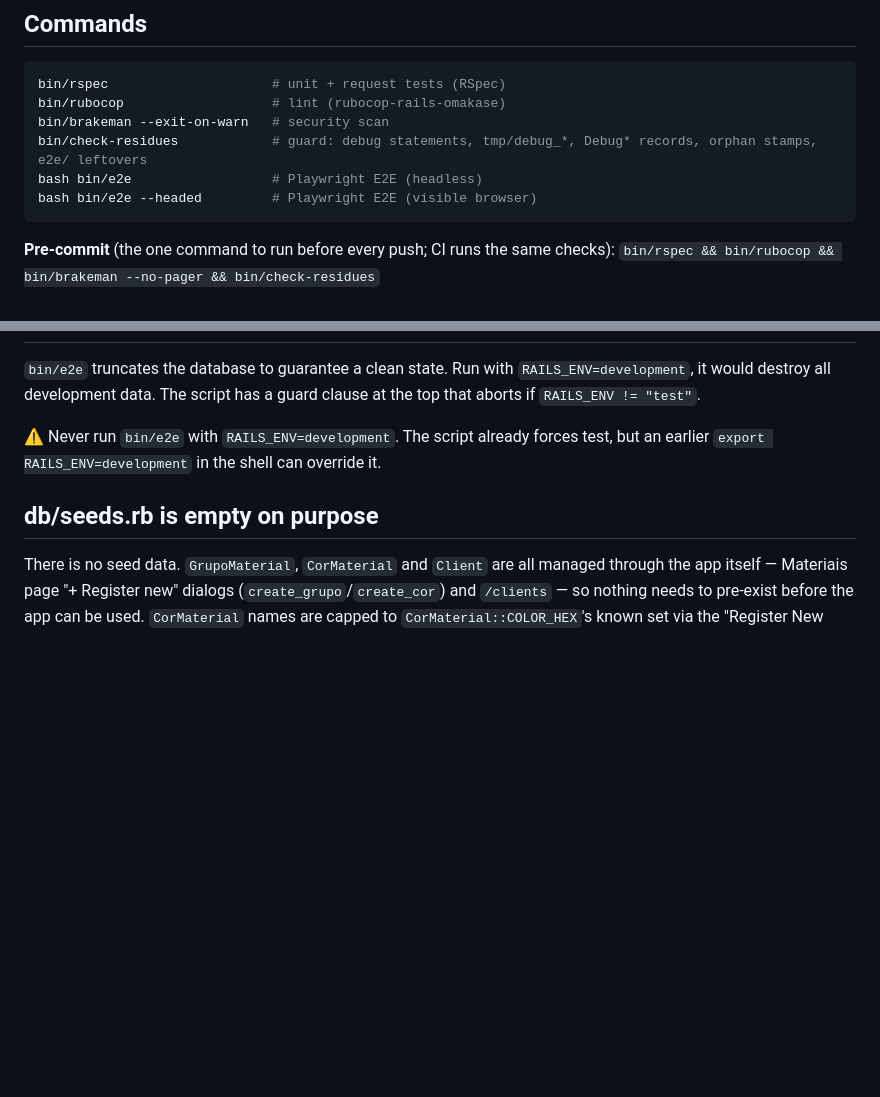
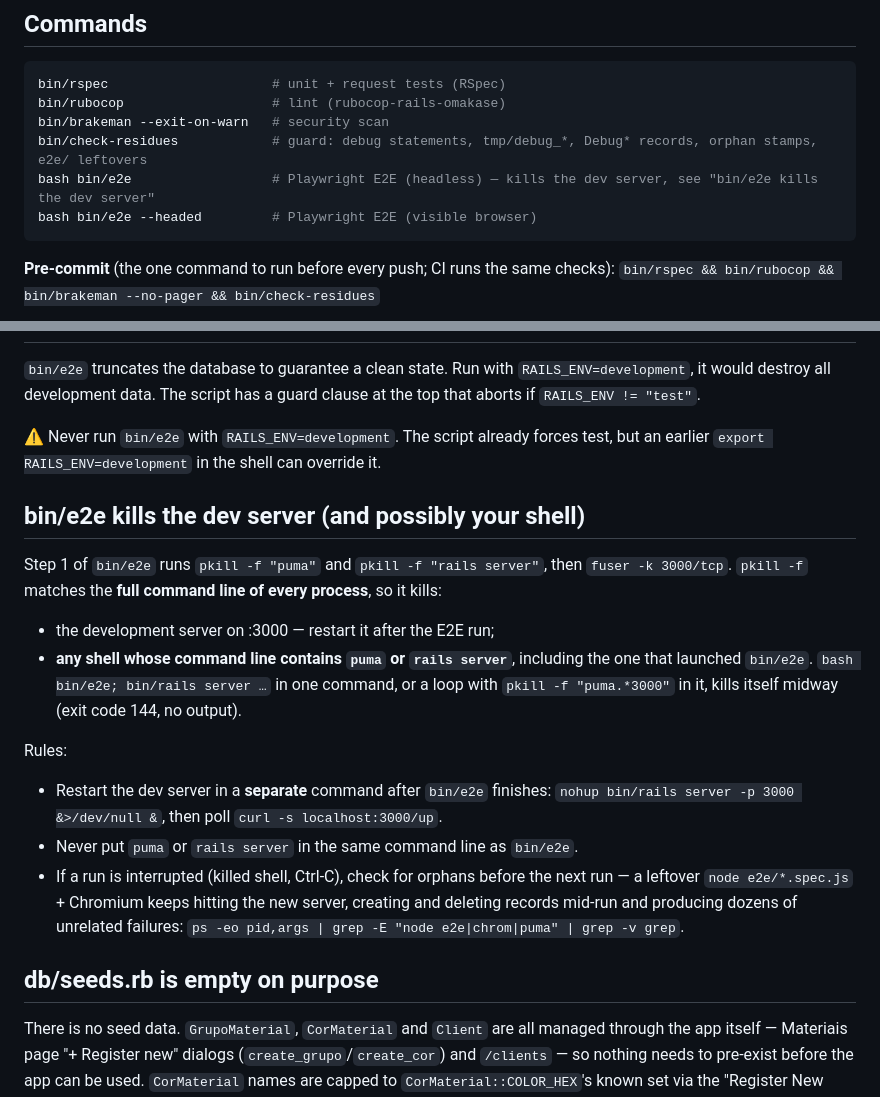
Before and after one commit to dioneyagni/neajud, a Markdown page: AGENTS.md, 2 parts joined by grey strips. Drawn GitHub-style; blank space fills up the shorter version.

Commit message:
docs(agents): document that bin/e2e kills the dev server and matching shells
bin/e2e runs `pkill -f "puma"` / `pkill -f "rails server"`, which match the
full command line of every process: besides the dev server, they kill any
shell whose command contains those strings — including the one that
launched bin/e2e (seen twice as a silent exit 144). An interrupted run can
also leave node/Chromium orphans that hit the next run's server and cause
dozens of unrelated failures.

Document the behavior, how to restart the dev server safely, and how to
check for orphans. Script behavior is unchanged.

Co-Authored-By: Claude Opus 5.5 <noreply@anthropic.com>

````diff
--- a/AGENTS.md
+++ b/AGENTS.md
@@ -120,7 +120,7 @@ bin/rspec                     # unit + request tests (RSpec)
 bin/rubocop                   # lint (rubocop-rails-omakase)
 bin/brakeman --exit-on-warn   # security scan
 bin/check-residues            # guard: debug statements, tmp/debug_*, Debug* records, orphan stamps, e2e/ leftovers
-bash bin/e2e                  # Playwright E2E (headless)
+bash bin/e2e                  # Playwright E2E (headless) — kills the dev server, see "bin/e2e kills the dev server"
 bash bin/e2e --headed         # Playwright E2E (visible browser)
 ```
 
@@ -433,6 +433,28 @@ has a guard clause at the top that aborts if `RAILS_ENV != "test"`.
 ⚠️ Never run `bin/e2e` with `RAILS_ENV=development`. The script already forces
 test, but an earlier `export RAILS_ENV=development` in the shell can override it.
 
+## bin/e2e kills the dev server (and possibly your shell)
+
+Step 1 of `bin/e2e` runs `pkill -f "puma"` and `pkill -f "rails server"`, then
+`fuser -k 3000/tcp`. `pkill -f` matches the **full command line of every
+process**, so it kills:
+
+- the development server on :3000 — restart it after the E2E run;
+- **any shell whose command line contains `puma` or `rails server`**, including
+  the one that launched `bin/e2e`. `bash bin/e2e; bin/rails server …` in one
+  command, or a loop with `pkill -f "puma.*3000"` in it, kills itself midway
+  (exit code 144, no output).
+
+Rules:
+
+- Restart the dev server in a **separate** command after `bin/e2e` finishes:
+  `nohup bin/rails server -p 3000 &>/dev/null &`, then poll `curl -s localhost:3000/up`.
+- Never put `puma` or `rails server` in the same command line as `bin/e2e`.
+- If a run is interrupted (killed shell, Ctrl-C), check for orphans before the
+  next run — a leftover `node e2e/*.spec.js` + Chromium keeps hitting the new
+  server, creating and deleting records mid-run and producing dozens of unrelated
+  failures: `ps -eo pid,args | grep -E "node e2e|chrom|puma" | grep -v grep`.
+
 ## db/seeds.rb is empty on purpose
 
 There is no seed data. `GrupoMaterial`, `CorMaterial` and `Client` are all
````
